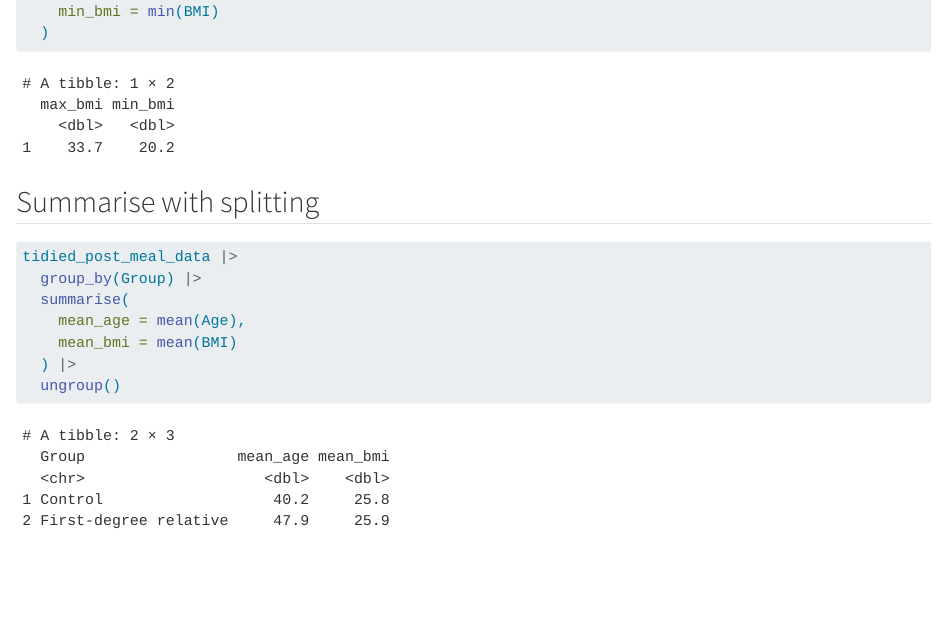
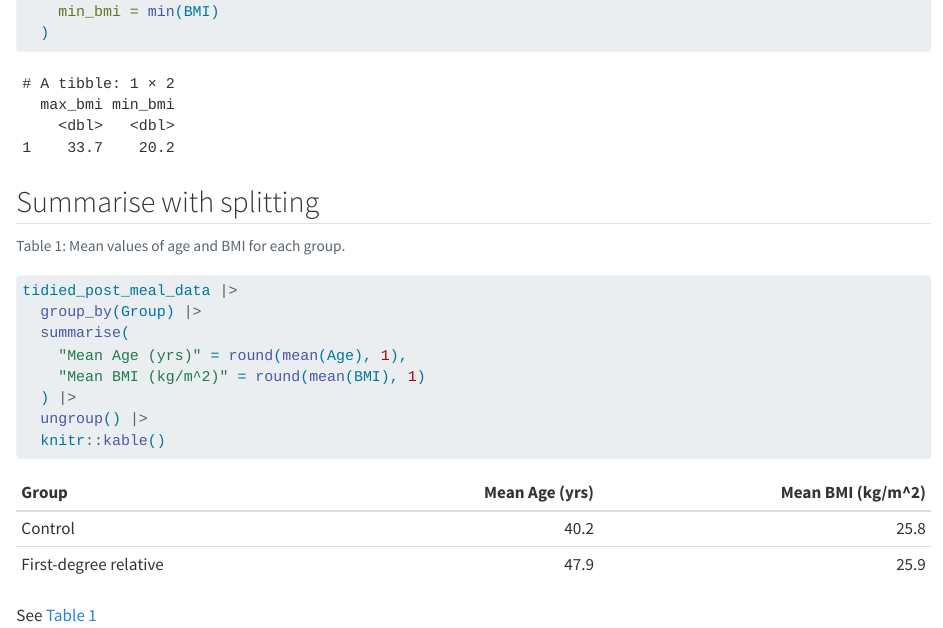
Before and after one commit to Akulasingam/LearningR, a Quarto document (docs/learning.qmd): the page in a window 1100 px wide, from 6060 px down. Rendered offline with R 4.5, knitr and Pandoc in place of Quarto, with nearby package versions; code that draws random numbers runs with fixed seeds of ours.

Commit message:
Finished table

````diff
--- a/docs/learning.qmd
+++ b/docs/learning.qmd
@@ -345,11 +345,15 @@ tidied_post_meal_data |>
 ## Summarise with splitting
 
 ```{r}
+#| label: tbl-mean-age-bmi
+#| tbl-cap: "Mean values of age and BMI for each group."
 tidied_post_meal_data |>
   group_by(Group) |>
   summarise(
-    mean_age = mean(Age),
-    mean_bmi = mean(BMI)
+    "Mean Age (yrs)" = round(mean(Age), 1),
+    "Mean BMI (kg/m^2)" = round(mean(BMI), 1)
   ) |>
-  ungroup()
+  ungroup() |>
+  knitr::kable()
 ```
+See @tbl-mean-age-bmi
````
Also changed, not shown: 3 other files.
